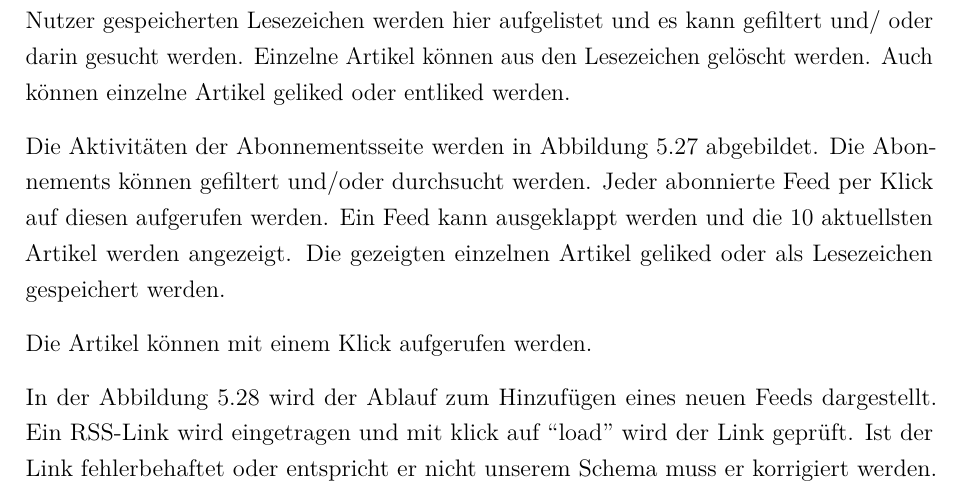
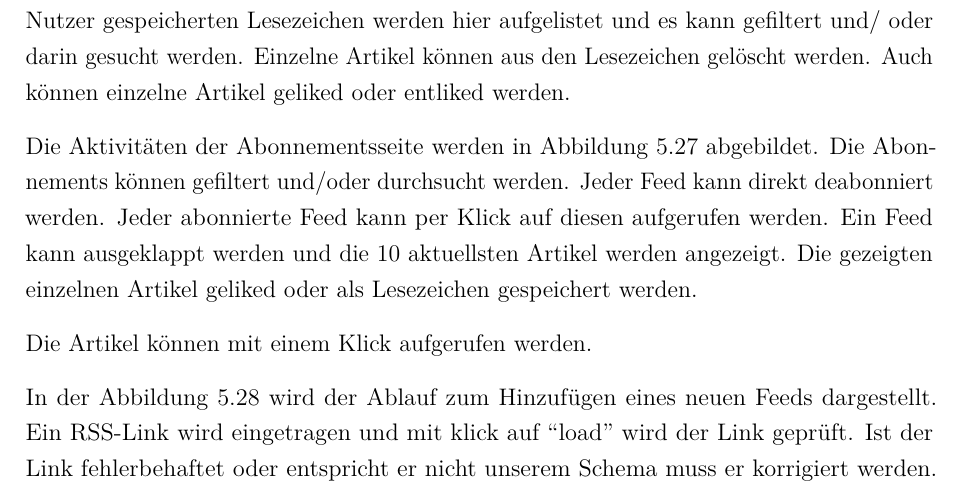
Before and after one commit to skiosa/documentation, a LaTeX document (dokumentation.tex, which reads content/05kapitel.tex): part of page 76 of 84, cut so that both start at the same text. Compiled offline with pdfLaTeX.

Commit message:
Subscription-page wie mockup korrigiert

```diff
--- a/content/05kapitel.tex
+++ b/content/05kapitel.tex
@@ -395,7 +395,8 @@ Einzelne Artikel können aus den Lesezeichen gelöscht werden. Auch können einz
 \end{figure}
 
 Die Aktivitäten der Abonnementsseite werden in Abbildung~\ref{fig:umlActivitySubscription.png} abgebildet.
-Die Abonnements können gefiltert und/oder durchsucht werden. Jeder abonnierte Feed per Klick auf diesen aufgerufen werden.
+Die Abonnements können gefiltert und/oder durchsucht werden. Jeder Feed kann direkt deabonniert werden.
+Jeder abonnierte Feed kann per Klick auf diesen aufgerufen werden.
 Ein Feed kann ausgeklappt werden und die 10 aktuellsten Artikel werden angezeigt.
 Die gezeigten einzelnen Artikel geliked oder als Lesezeichen gespeichert werden.
 
```
Also changed, not shown: images/umlActivitySubscription.png, 1 other file.
